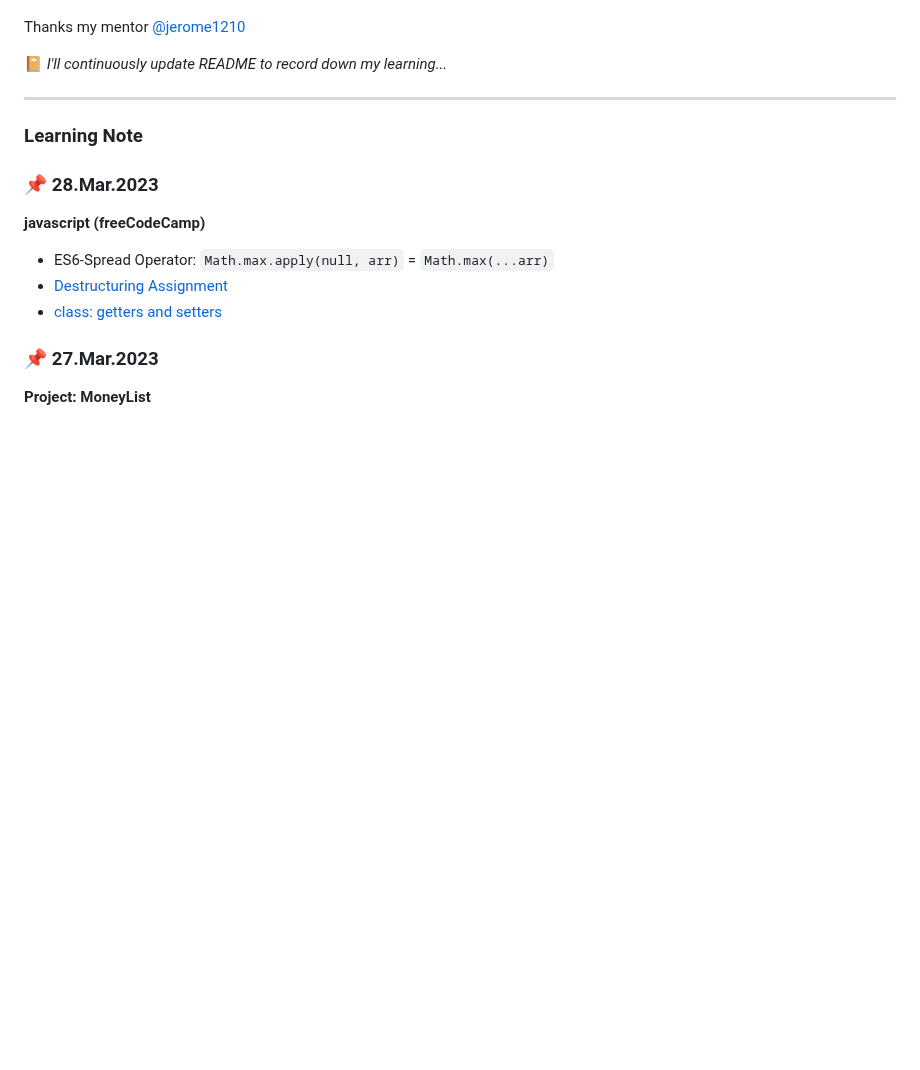
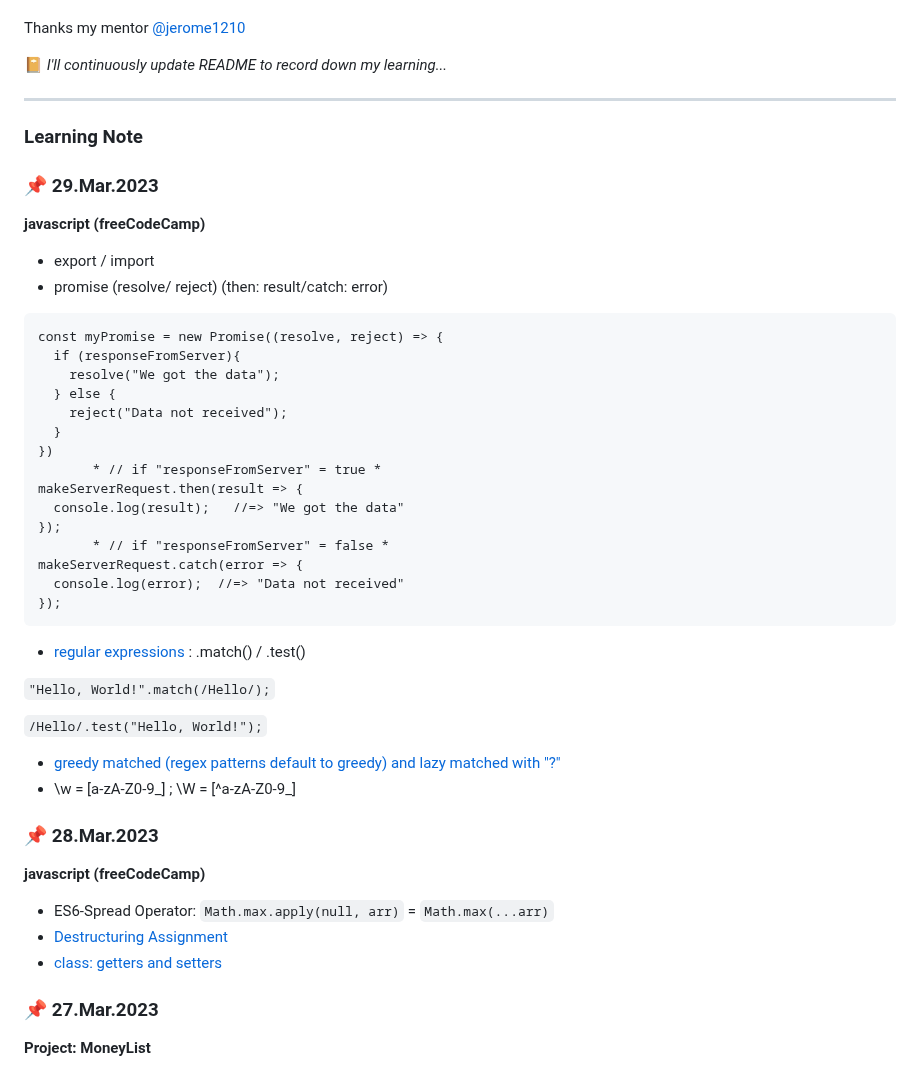
Before and after one commit to rubywu0604/learningNote, a Markdown page: README.md, the part around the change. Drawn GitHub-style; blank space fills up the shorter version.

Commit message:
3/29 daily update

```diff
--- a/README.md
+++ b/README.md
@@ -21,6 +21,35 @@ Thanks my mentor [@jerome1210](https://github.com/Jerome1210)
 ___
 
 ### Learning Note
+### :pushpin: 29.Mar.2023
+**javascript (freeCodeCamp)**
+- export / import
+- promise (resolve/ reject) (then: result/catch: error)
+<pre><code>const myPromise = new Promise((resolve, reject) => {
+  if (responseFromServer){
+    resolve("We got the data");
+  } else {
+    reject("Data not received");
+  }
+})
+       * // if "responseFromServer" = true *
+makeServerRequest.then(result => {
+  console.log(result);   //=> "We got the data"
+});
+       * // if "responseFromServer" = false *
+makeServerRequest.catch(error => {
+  console.log(error);  //=> "Data not received"
+});
+</code></pre>
+- [regular expressions](https://www.youtube.com/watch?v=ZfQFUJhPqMM) : .match() / .test()
+
+`"Hello, World!".match(/Hello/);`
+
+`/Hello/.test("Hello, World!");`
+- [greedy matched (regex patterns default to greedy) and lazy matched with "?"](https://www.freecodecamp.org/learn/javascript-algorithms-and-data-structures/regular-expressions/find-characters-with-lazy-matching)
+- \w = [a-zA-Z0-9_] ; \W = [^a-zA-Z0-9_]
+
+
 ### :pushpin: 28.Mar.2023
 **javascript (freeCodeCamp)**
 - ES6-Spread Operator: `Math.max.apply(null, arr)` = `Math.max(...arr)`
```
